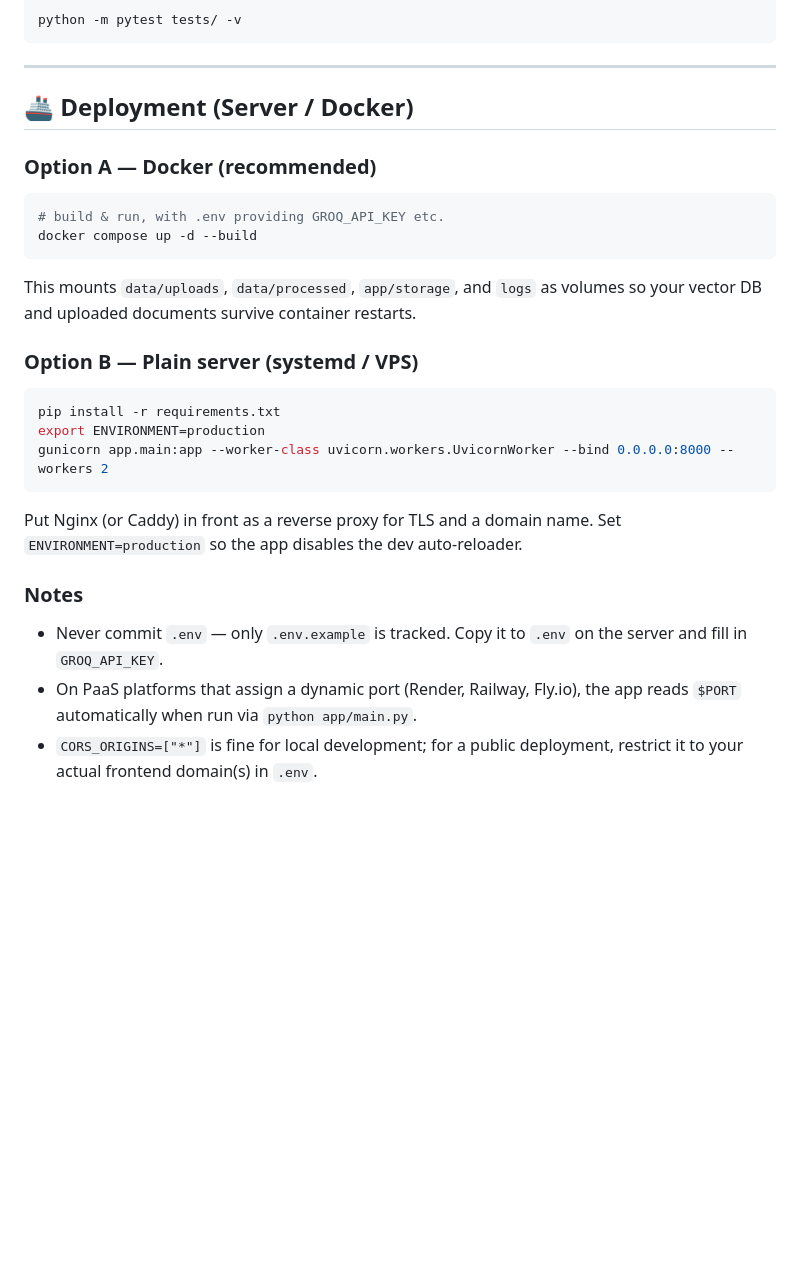
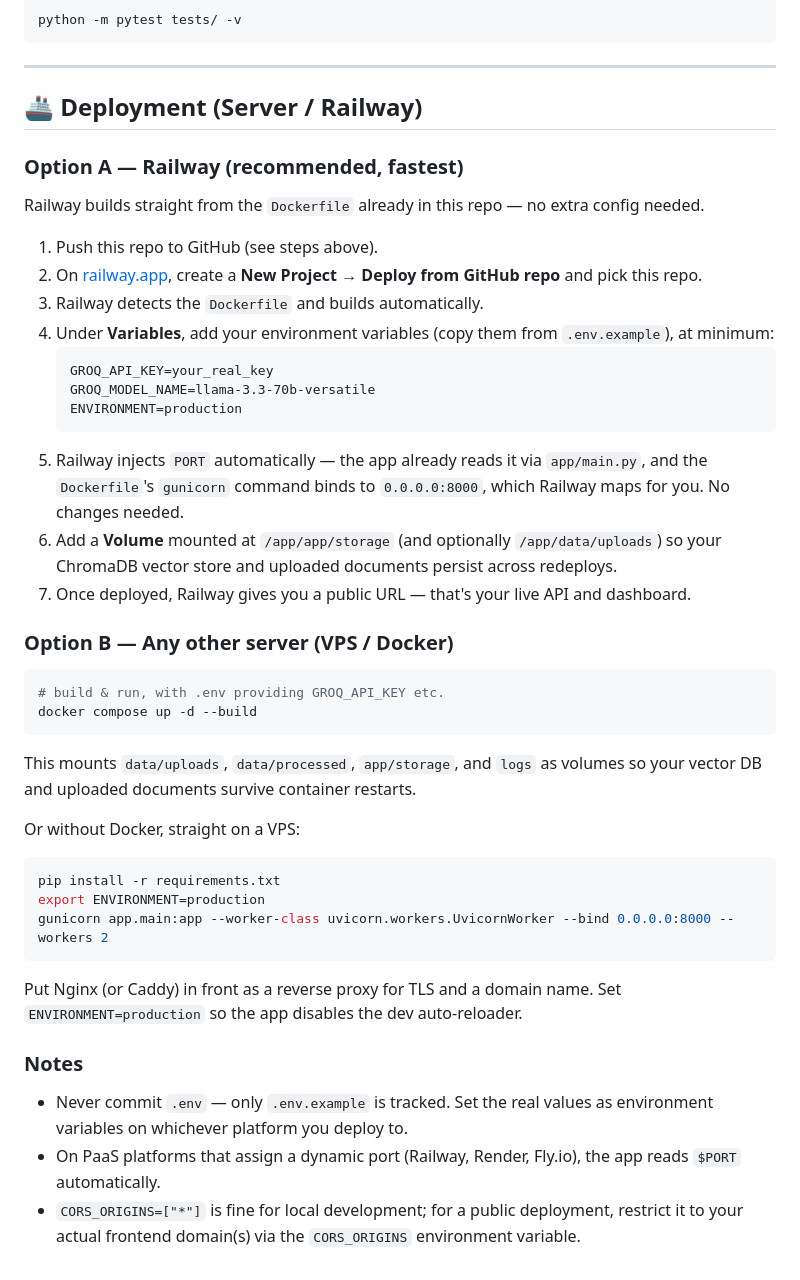
Before and after one commit to ibacorpration/RAG-Tourism-AI-Assistant, a Markdown page: README.md, the part around the change. Drawn GitHub-style; blank space fills up the shorter version.

Commit message:
README: focus deployment section on Railway

````diff
--- a/README.md
+++ b/README.md
@@ -118,16 +118,32 @@ python -m pytest tests/ -v
 
 ---
 
-## 🚢 Deployment (Server / Docker)
+## 🚢 Deployment (Server / Railway)
 
-### Option A — Docker (recommended)
+### Option A — Railway (recommended, fastest)
+Railway builds straight from the `Dockerfile` already in this repo — no extra config needed.
+
+1. Push this repo to GitHub (see steps above).
+2. On [railway.app](https://railway.app), create a **New Project → Deploy from GitHub repo** and pick this repo.
+3. Railway detects the `Dockerfile` and builds automatically.
+4. Under **Variables**, add your environment variables (copy them from `.env.example`), at minimum:
+   ```
+   GROQ_API_KEY=your_real_key
+   GROQ_MODEL_NAME=llama-3.3-70b-versatile
+   ENVIRONMENT=production
+   ```
+5. Railway injects `PORT` automatically — the app already reads it via `app/main.py`, and the `Dockerfile`'s `gunicorn` command binds to `0.0.0.0:8000`, which Railway maps for you. No changes needed.
+6. Add a **Volume** mounted at `/app/app/storage` (and optionally `/app/data/uploads`) so your ChromaDB vector store and uploaded documents persist across redeploys.
+7. Once deployed, Railway gives you a public URL — that's your live API and dashboard.
+
+### Option B — Any other server (VPS / Docker)
 ```bash
 # build & run, with .env providing GROQ_API_KEY etc.
 docker compose up -d --build
 ```
 This mounts `data/uploads`, `data/processed`, `app/storage`, and `logs` as volumes so your vector DB and uploaded documents survive container restarts.
 
-### Option B — Plain server (systemd / VPS)
+Or without Docker, straight on a VPS:
 ```bash
 pip install -r requirements.txt
 export ENVIRONMENT=production
@@ -136,6 +152,6 @@ gunicorn app.main:app --worker-class uvicorn.workers.UvicornWorker --bind 0.0.0.
 Put Nginx (or Caddy) in front as a reverse proxy for TLS and a domain name. Set `ENVIRONMENT=production` so the app disables the dev auto-reloader.
 
 ### Notes
-- Never commit `.env` — only `.env.example` is tracked. Copy it to `.env` on the server and fill in `GROQ_API_KEY`.
-- On PaaS platforms that assign a dynamic port (Render, Railway, Fly.io), the app reads `$PORT` automatically when run via `python app/main.py`.
-- `CORS_ORIGINS=["*"]` is fine for local development; for a public deployment, restrict it to your actual frontend domain(s) in `.env`.
+- Never commit `.env` — only `.env.example` is tracked. Set the real values as environment variables on whichever platform you deploy to.
+- On PaaS platforms that assign a dynamic port (Railway, Render, Fly.io), the app reads `$PORT` automatically.
+- `CORS_ORIGINS=["*"]` is fine for local development; for a public deployment, restrict it to your actual frontend domain(s) via the `CORS_ORIGINS` environment variable.
````
